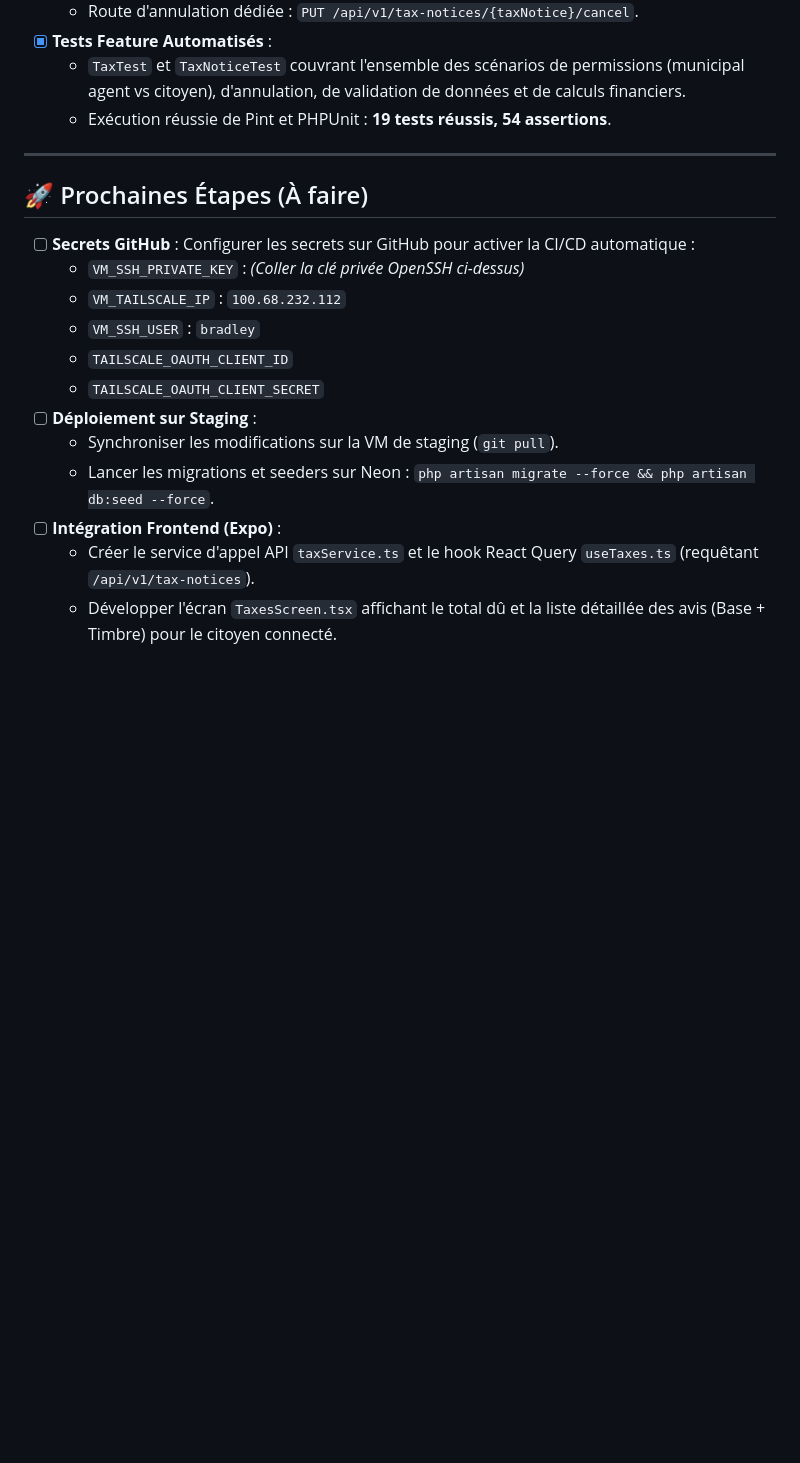
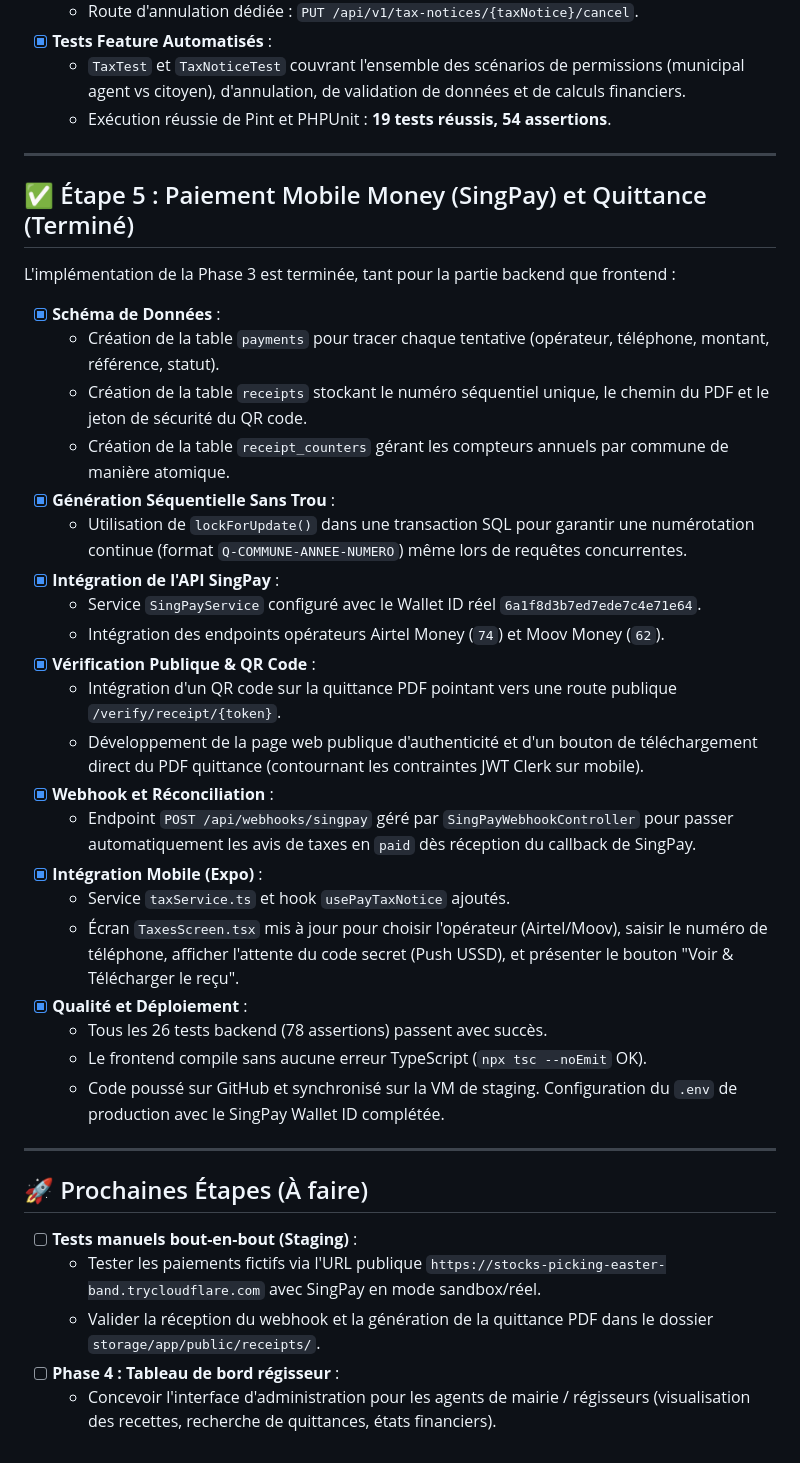
Before and after one commit to kurt08ulysse/Ulky, a Markdown page: claude.md, the part around the change. GitHub-like rendering; blank space fills up the shorter version.

```diff
--- a/claude.md
+++ b/claude.md
@@ -116,17 +116,37 @@ L'implémentation de la Phase 2 côté backend est achevée, validée par des te
 
 ---
 
+## ✅ Étape 5 : Paiement Mobile Money (SingPay) et Quittance (Terminé)
+
+L'implémentation de la Phase 3 est terminée, tant pour la partie backend que frontend :
+- [x] **Schéma de Données** :
+  - Création de la table `payments` pour tracer chaque tentative (opérateur, téléphone, montant, référence, statut).
+  - Création de la table `receipts` stockant le numéro séquentiel unique, le chemin du PDF et le jeton de sécurité du QR code.
+  - Création de la table `receipt_counters` gérant les compteurs annuels par commune de manière atomique.
+- [x] **Génération Séquentielle Sans Trou** :
+  - Utilisation de `lockForUpdate()` dans une transaction SQL pour garantir une numérotation continue (format `Q-COMMUNE-ANNEE-NUMERO`) même lors de requêtes concurrentes.
+- [x] **Intégration de l'API SingPay** :
+  - Service `SingPayService` configuré avec le Wallet ID réel `6a1f8d3b7ed7ede7c4e71e64`.
+  - Intégration des endpoints opérateurs Airtel Money (`74`) et Moov Money (`62`).
+- [x] **Vérification Publique & QR Code** :
+  - Intégration d'un QR code sur la quittance PDF pointant vers une route publique `/verify/receipt/{token}`.
+  - Développement de la page web publique d'authenticité et d'un bouton de téléchargement direct du PDF quittance (contournant les contraintes JWT Clerk sur mobile).
+- [x] **Webhook et Réconciliation** :
+  - Endpoint `POST /api/webhooks/singpay` géré par `SingPayWebhookController` pour passer automatiquement les avis de taxes en `paid` dès réception du callback de SingPay.
+- [x] **Intégration Mobile (Expo)** :
+  - Service `taxService.ts` et hook `usePayTaxNotice` ajoutés.
+  - Écran `TaxesScreen.tsx` mis à jour pour choisir l'opérateur (Airtel/Moov), saisir le numéro de téléphone, afficher l'attente du code secret (Push USSD), et présenter le bouton "Voir & Télécharger le reçu".
+- [x] **Qualité et Déploiement** :
+  - Tous les 26 tests backend (78 assertions) passent avec succès.
+  - Le frontend compile sans aucune erreur TypeScript (`npx tsc --noEmit` OK).
+  - Code poussé sur GitHub et synchronisé sur la VM de staging. Configuration du `.env` de production avec le SingPay Wallet ID complétée.
+
+---
+
 ## 🚀 Prochaines Étapes (À faire)
 
-- [ ] **Secrets GitHub** : Configurer les secrets sur GitHub pour activer la CI/CD automatique :
-  - `VM_SSH_PRIVATE_KEY` : *(Coller la clé privée OpenSSH ci-dessus)*
-  - `VM_TAILSCALE_IP` : `100.68.232.112`
-  - `VM_SSH_USER` : `bradley`
-  - `TAILSCALE_OAUTH_CLIENT_ID`
-  - `TAILSCALE_OAUTH_CLIENT_SECRET`
-- [ ] **Déploiement sur Staging** :
-  - Synchroniser les modifications sur la VM de staging (`git pull`).
-  - Lancer les migrations et seeders sur Neon : `php artisan migrate --force && php artisan db:seed --force`.
-- [ ] **Intégration Frontend (Expo)** :
-  - Créer le service d'appel API `taxService.ts` et le hook React Query `useTaxes.ts` (requêtant `/api/v1/tax-notices`).
-  - Développer l'écran `TaxesScreen.tsx` affichant le total dû et la liste détaillée des avis (Base + Timbre) pour le citoyen connecté.
+- [ ] **Tests manuels bout-en-bout (Staging)** :
+  - Tester les paiements fictifs via l'URL publique `https://stocks-picking-easter-band.trycloudflare.com` avec SingPay en mode sandbox/réel.
+  - Valider la réception du webhook et la génération de la quittance PDF dans le dossier `storage/app/public/receipts/`.
+- [ ] **Phase 4 : Tableau de bord régisseur** :
+  - Concevoir l'interface d'administration pour les agents de mairie / régisseurs (visualisation des recettes, recherche de quittances, états financiers).
```
Also changed, not shown: agent.md (+32 -12 lines).
